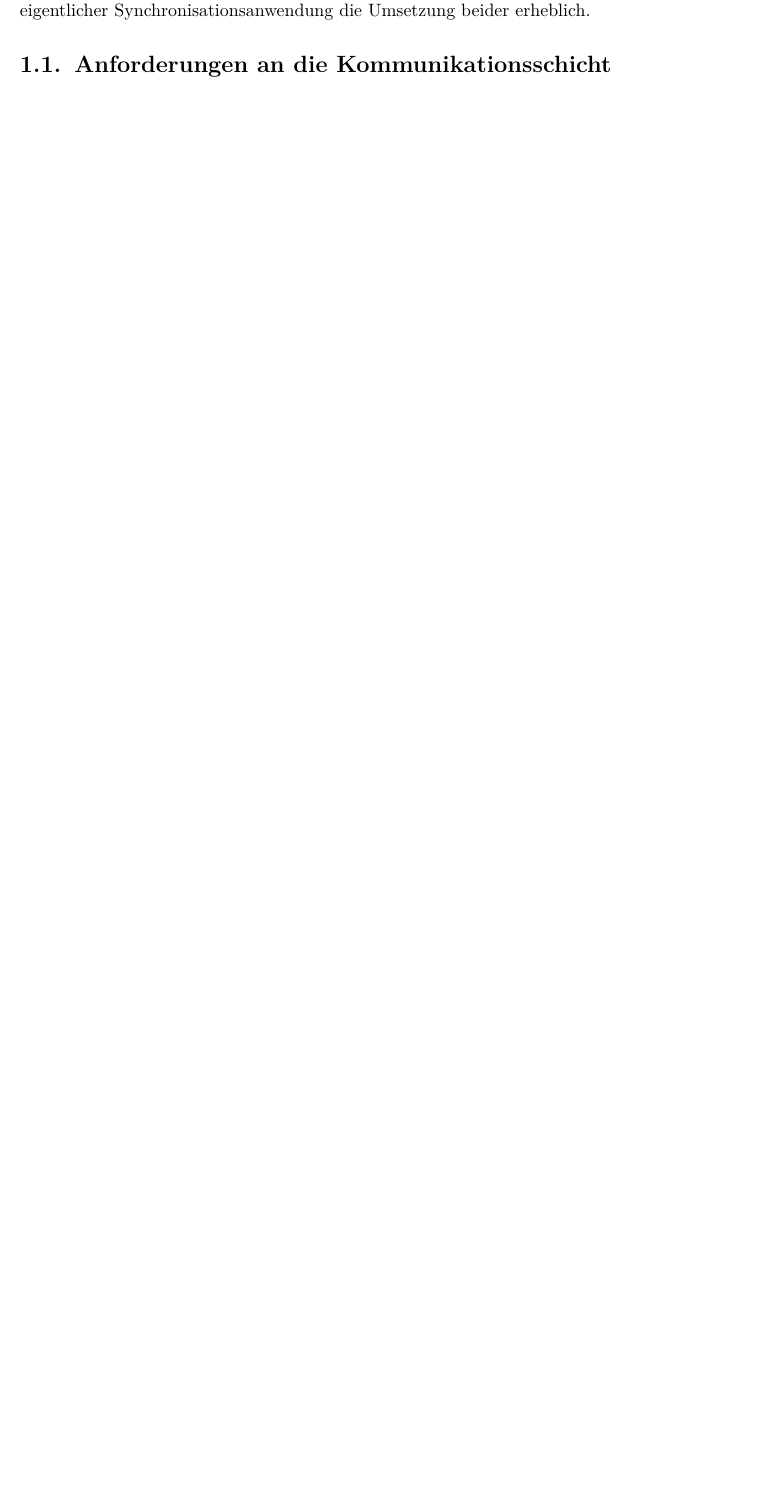
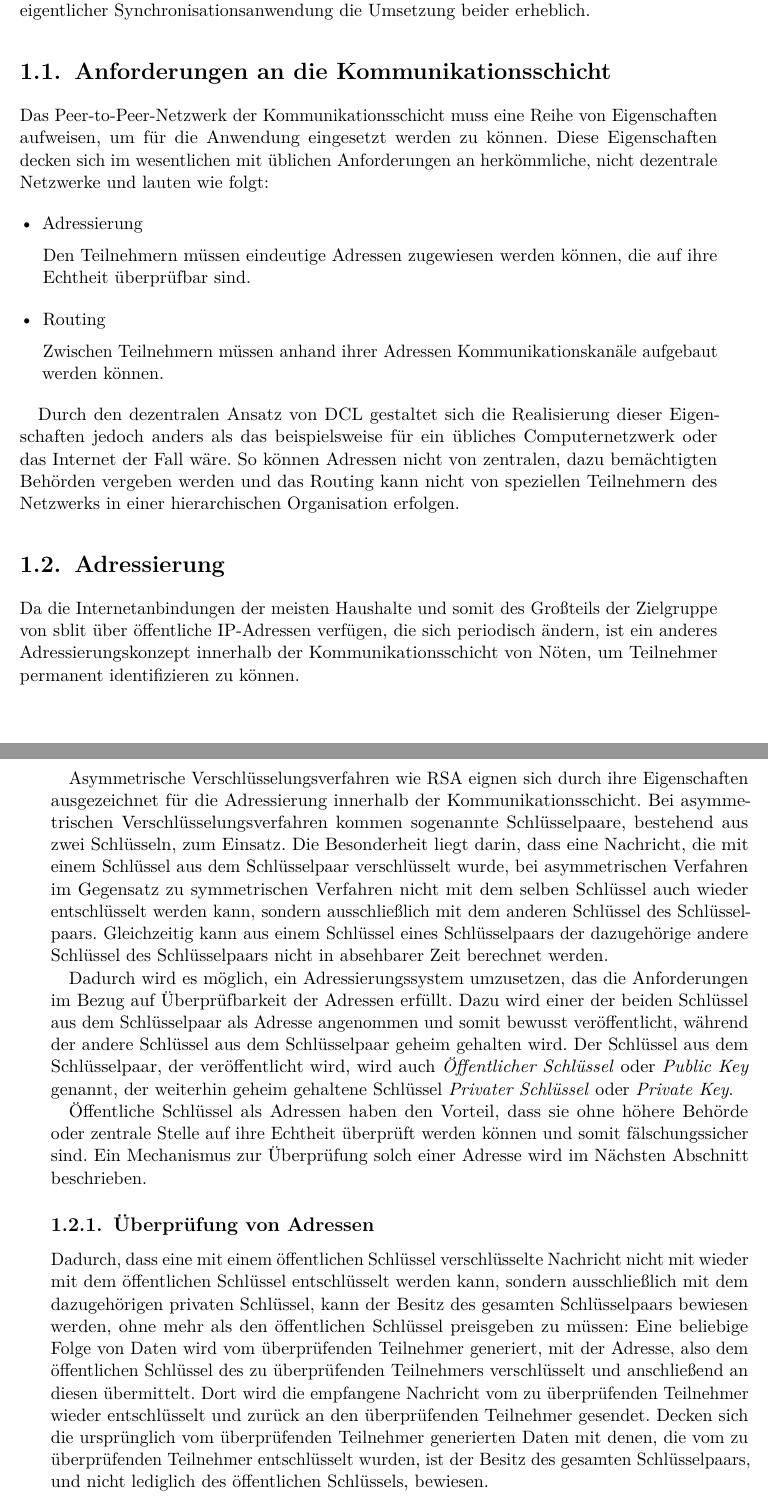
Before and after one commit to sblit/project, a LaTeX thesis (diplomarbeit/diplomarbeit.tex, which reads diplomarbeit/content/dcl.tex, diplomarbeit/content/dcl_adressierung.tex, diplomarbeit/content/dcl_anforderungen.tex): part of page 17 of 109 before the commit and two parts of pages 17 and 18 of 109 after it, the two joined at a grey line, cut so that both start at the same text, the shorter picture padded with empty space. Compiled offline with pdfLaTeX.

Commit message:
DCL Adressierung

```diff
--- a/diplomarbeit/content/dcl.tex
+++ b/diplomarbeit/content/dcl.tex
@@ -11,3 +11,7 @@ zurückgreifen können und nicht erst ein eigenes umsetzen müssen, und anderers
 zwischen Kommunikationsschicht und eigentlicher Synchronisationsanwendung die Umsetzung beider erheblich.
 
 \section{Anforderungen an die Kommunikationsschicht}
+\input{content/dcl_anforderungen.tex}
+
+\section{Adressierung}
+\input{content/dcl_adressierung.tex}
--- /dev/null
+++ b/diplomarbeit/content/dcl_adressierung.tex
@@ -0,0 +1,47 @@
+
+Da die Internetanbindungen der meisten Haushalte und somit des Großteils der Zielgruppe von sblit über
+öffentliche IP-Adressen verfügen, die sich periodisch ändern, ist ein anderes Adressierungskonzept
+innerhalb der Kommunikationsschicht von Nöten, um Teilnehmer permanent identifizieren zu können. %TODO Notwendigkeit von permanenter Identifikation
+
+Asymmetrische Verschlüsselungsverfahren wie RSA eignen sich durch ihre Eigenschaften ausgezeichnet für
+die Adressierung innerhalb der Kommunikationsschicht.
+\tags{key-info, schlüsselpaar, asymmetrisch}
+Bei asymmetrischen Verschlüsselungsverfahren kommen sogenannte Schlüsselpaare, bestehend aus zwei
+Schlüsseln, zum Einsatz. Die Besonderheit liegt darin, dass eine Nachricht, die mit einem Schlüssel
+aus dem Schlüsselpaar verschlüsselt wurde, bei asymmetrischen Verfahren im Gegensatz zu symmetrischen
+Verfahren nicht mit dem selben Schlüssel auch wieder entschlüsselt werden kann, sondern ausschließlich
+mit dem anderen Schlüssel des Schlüsselpaars.
+Gleichzeitig kann aus einem Schlüssel eines Schlüsselpaars der dazugehörige andere Schlüssel des
+Schlüsselpaars nicht in absehbarer Zeit berechnet werden.
+
+Dadurch wird es möglich, ein Adressierungssystem umzusetzen, das die Anforderungen im Bezug auf
+Überprüfbarkeit der Adressen erfüllt. Dazu wird einer der beiden Schlüssel aus dem Schlüsselpaar
+als Adresse angenommen und somit bewusst veröffentlicht, während der andere Schlüssel aus dem
+Schlüsselpaar geheim gehalten wird.
+Der Schlüssel aus dem Schlüsselpaar, der veröffentlicht wird, wird auch \emph{Öffentlicher Schlüssel}
+oder \emph{Public Key} genannt, der weiterhin geheim gehaltene Schlüssel \emph{Privater Schlüssel} oder
+\emph{Private Key}.
+
+Öffentliche Schlüssel als Adressen haben den Vorteil, dass sie ohne höhere Behörde oder zentrale Stelle
+auf ihre Echtheit überprüft werden können und somit fälschungssicher sind. Ein Mechanismus zur
+Überprüfung solch einer Adresse wird im Nächsten Abschnitt beschrieben.
+
+\subsection{Überprüfung von Adressen}
+Dadurch, dass eine mit einem öffentlichen Schlüssel verschlüsselte Nachricht nicht mit wieder mit dem
+öffentlichen Schlüssel entschlüsselt werden kann, sondern ausschließlich mit dem dazugehörigen privaten
+Schlüssel, kann der Besitz des gesamten Schlüsselpaars bewiesen werden, ohne mehr als den öffentlichen
+Schlüssel preisgeben zu müssen: Eine beliebige Folge von Daten wird vom überprüfenden Teilnehmer
+generiert, mit der Adresse, also dem öffentlichen Schlüssel des zu überprüfenden Teilnehmers
+verschlüsselt und anschließend an diesen übermittelt. Dort wird die empfangene Nachricht vom zu
+überprüfenden Teilnehmer wieder entschlüsselt und zurück an den überprüfenden Teilnehmer gesendet.
+Decken sich die ursprünglich vom überprüfenden Teilnehmer generierten Daten mit denen, die vom zu
+überprüfenden Teilnehmer entschlüsselt wurden, ist der Besitz des gesamten Schlüsselpaars, und nicht
+lediglich des öffentlichen Schlüssels, bewiesen.
+
+%TODO konkretes Beispiel
+
+%TODO Erklärung der Challenge mit Nikolas mergen
+
+\subsection{Eindeutigkeit von Adressen}
+
+Siehe \cite{crypto.stackexchange.com/a/2559:rsa-key-collision}.
--- a/diplomarbeit/content/dcl_anforderungen.tex
+++ b/diplomarbeit/content/dcl_anforderungen.tex
@@ -0,0 +1,20 @@
+
+Das Peer-to-Peer-Netzwerk der Kommunikationsschicht muss eine Reihe von Eigenschaften aufweisen,
+um für die Anwendung eingesetzt werden zu können. Diese Eigenschaften decken sich im wesentlichen mit
+üblichen Anforderungen an herkömmliche, nicht dezentrale Netzwerke und lauten wie folgt:
+\begin{itemize}
+	\item Adressierung
+
+		Den Teilnehmern müssen eindeutige Adressen zugewiesen werden können, die auf ihre Echtheit überprüfbar sind.
+
+
+	\item Routing
+
+		Zwischen Teilnehmern müssen anhand ihrer Adressen Kommunikationskanäle aufgebaut werden können.
+
+\end{itemize}
+
+Durch den dezentralen Ansatz von DCL gestaltet sich die Realisierung dieser Eigenschaften jedoch
+anders als das beispielsweise für ein übliches Computernetzwerk oder das Internet der Fall wäre.
+So können Adressen nicht von zentralen, dazu bemächtigten Behörden vergeben werden und das Routing
+kann nicht von speziellen Teilnehmern des Netzwerks in einer hierarchischen Organisation erfolgen.
```
Also changed, not shown: diplomarbeit/diplom.bib (+12 -0 lines), diplomarbeit/diplomarbeit.tex (+5 -0 lines), diplomarbeit/diplomarbeit.pdf.
